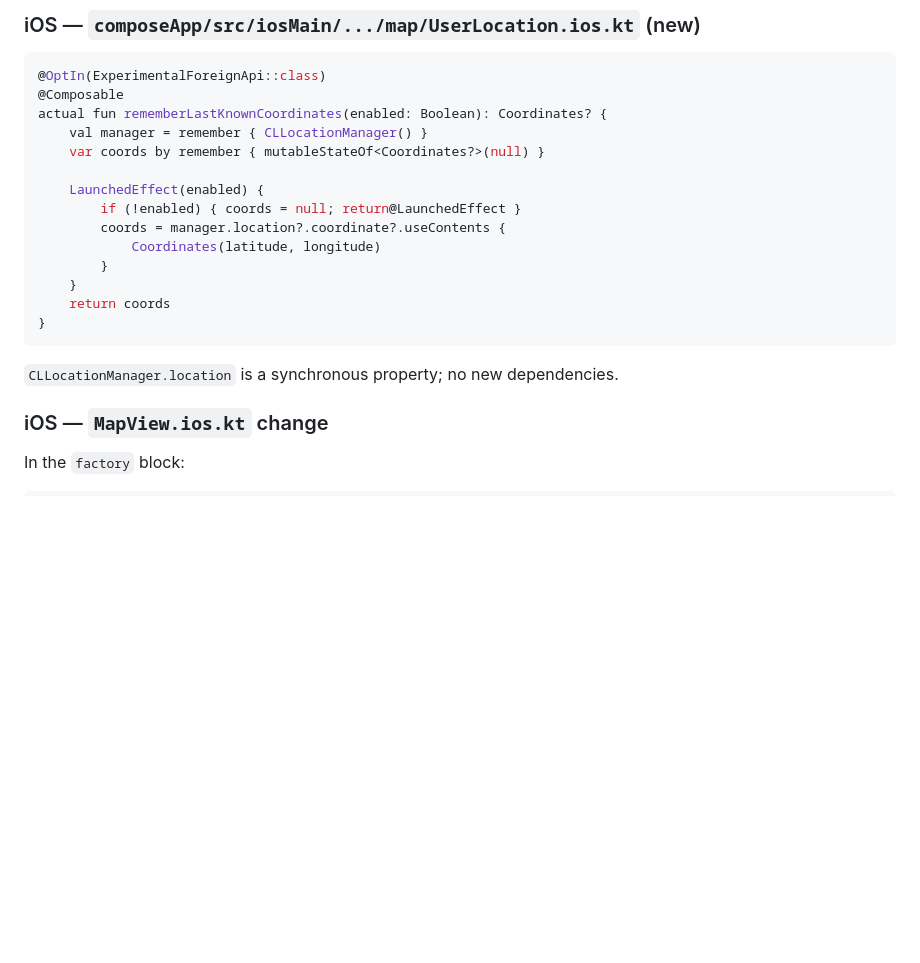
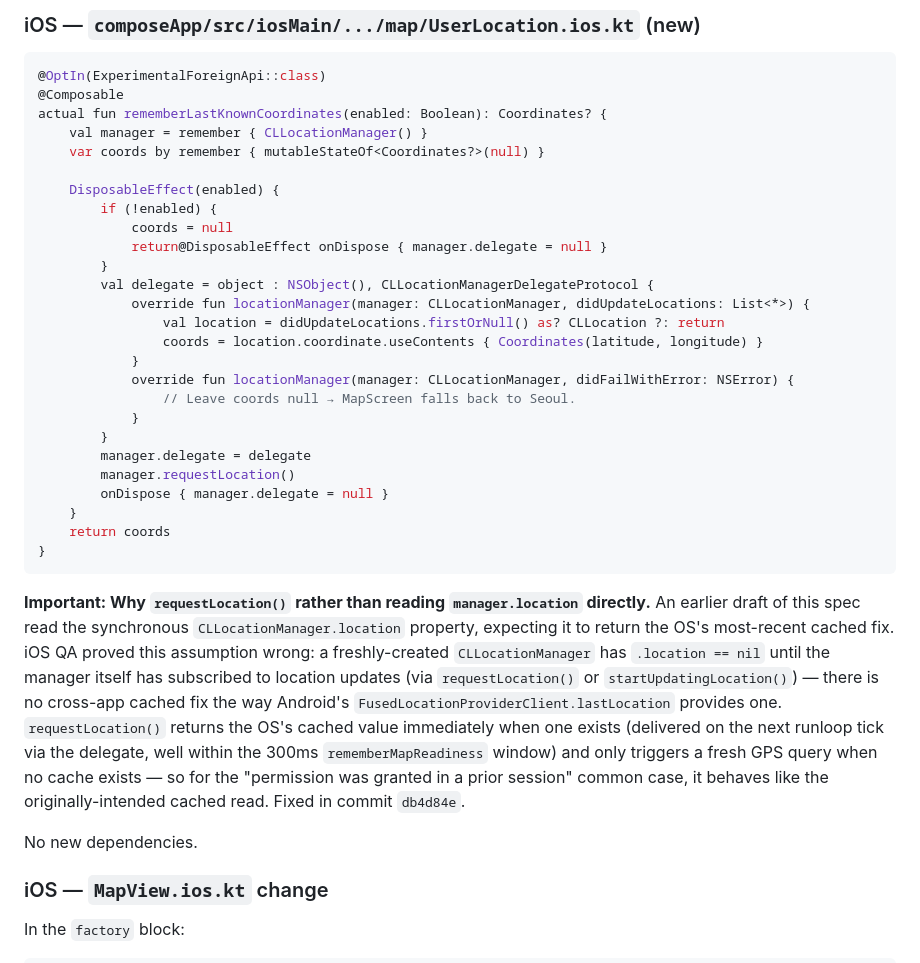
Before and after one commit to hanshin-lee/gallr, a Markdown page: specs/034-map-center-on-user-location/spec.md, the part around the change. Drawn GitHub-style; blank space fills up the shorter version.

Commit message:
docs(spec/034): document iOS requestLocation requirement

````diff
--- a/specs/034-map-center-on-user-location/spec.md
+++ b/specs/034-map-center-on-user-location/spec.md
@@ -139,17 +139,31 @@ actual fun rememberLastKnownCoordinates(enabled: Boolean): Coordinates? {
     val manager = remember { CLLocationManager() }
     var coords by remember { mutableStateOf<Coordinates?>(null) }
 
-    LaunchedEffect(enabled) {
-        if (!enabled) { coords = null; return@LaunchedEffect }
-        coords = manager.location?.coordinate?.useContents {
-            Coordinates(latitude, longitude)
+    DisposableEffect(enabled) {
+        if (!enabled) {
+            coords = null
+            return@DisposableEffect onDispose { manager.delegate = null }
         }
+        val delegate = object : NSObject(), CLLocationManagerDelegateProtocol {
+            override fun locationManager(manager: CLLocationManager, didUpdateLocations: List<*>) {
+                val location = didUpdateLocations.firstOrNull() as? CLLocation ?: return
+                coords = location.coordinate.useContents { Coordinates(latitude, longitude) }
+            }
+            override fun locationManager(manager: CLLocationManager, didFailWithError: NSError) {
+                // Leave coords null → MapScreen falls back to Seoul.
+            }
+        }
+        manager.delegate = delegate
+        manager.requestLocation()
+        onDispose { manager.delegate = null }
     }
     return coords
 }
 ```
 
-`CLLocationManager.location` is a synchronous property; no new dependencies.
+**Important: Why `requestLocation()` rather than reading `manager.location` directly.** An earlier draft of this spec read the synchronous `CLLocationManager.location` property, expecting it to return the OS's most-recent cached fix. iOS QA proved this assumption wrong: a freshly-created `CLLocationManager` has `.location == nil` until the manager itself has subscribed to location updates (via `requestLocation()` or `startUpdatingLocation()`) — there is no cross-app cached fix the way Android's `FusedLocationProviderClient.lastLocation` provides one. `requestLocation()` returns the OS's cached value immediately when one exists (delivered on the next runloop tick via the delegate, well within the 300ms `rememberMapReadiness` window) and only triggers a fresh GPS query when no cache exists — so for the "permission was granted in a prior session" common case, it behaves like the originally-intended cached read. Fixed in commit `db4d84e`.
+
+No new dependencies.
 
 ### iOS — `MapView.ios.kt` change
 
````
